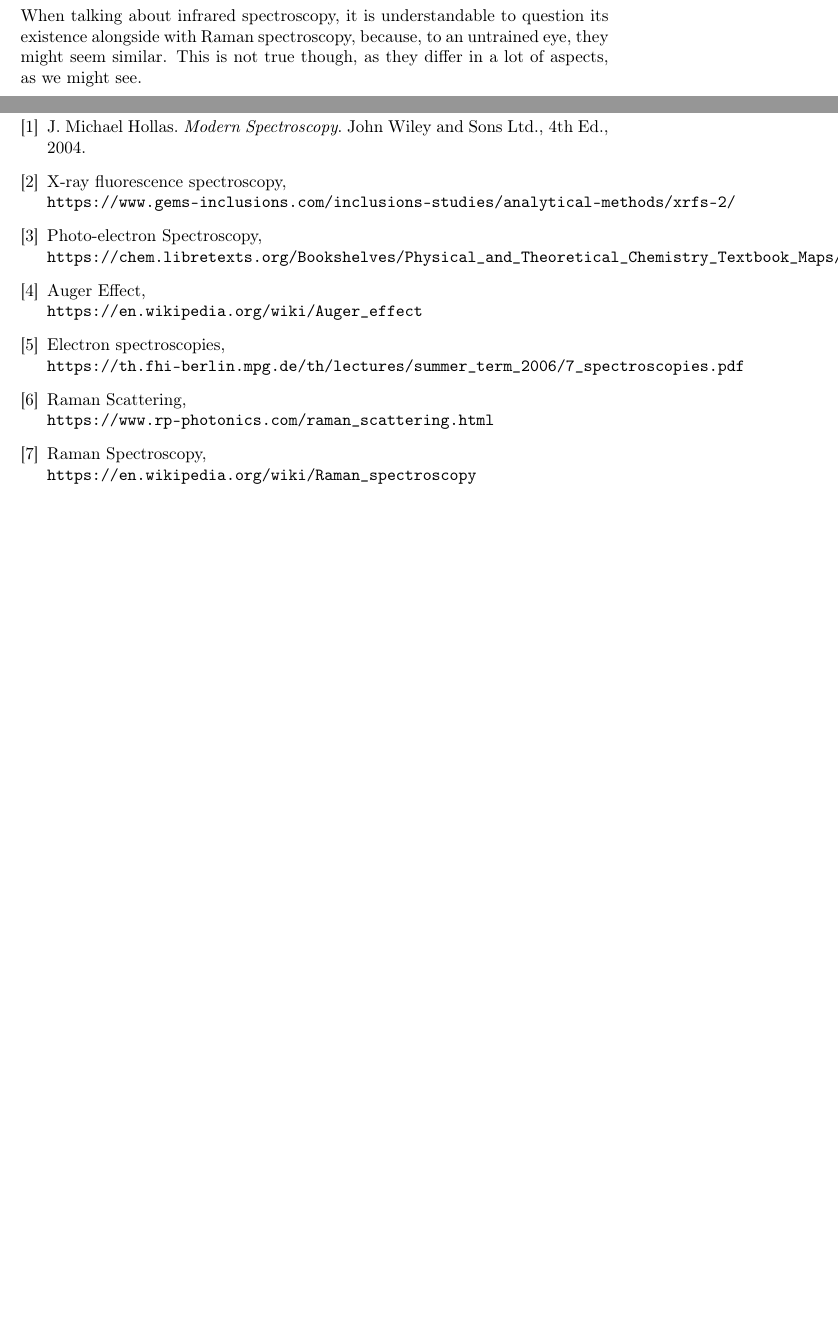
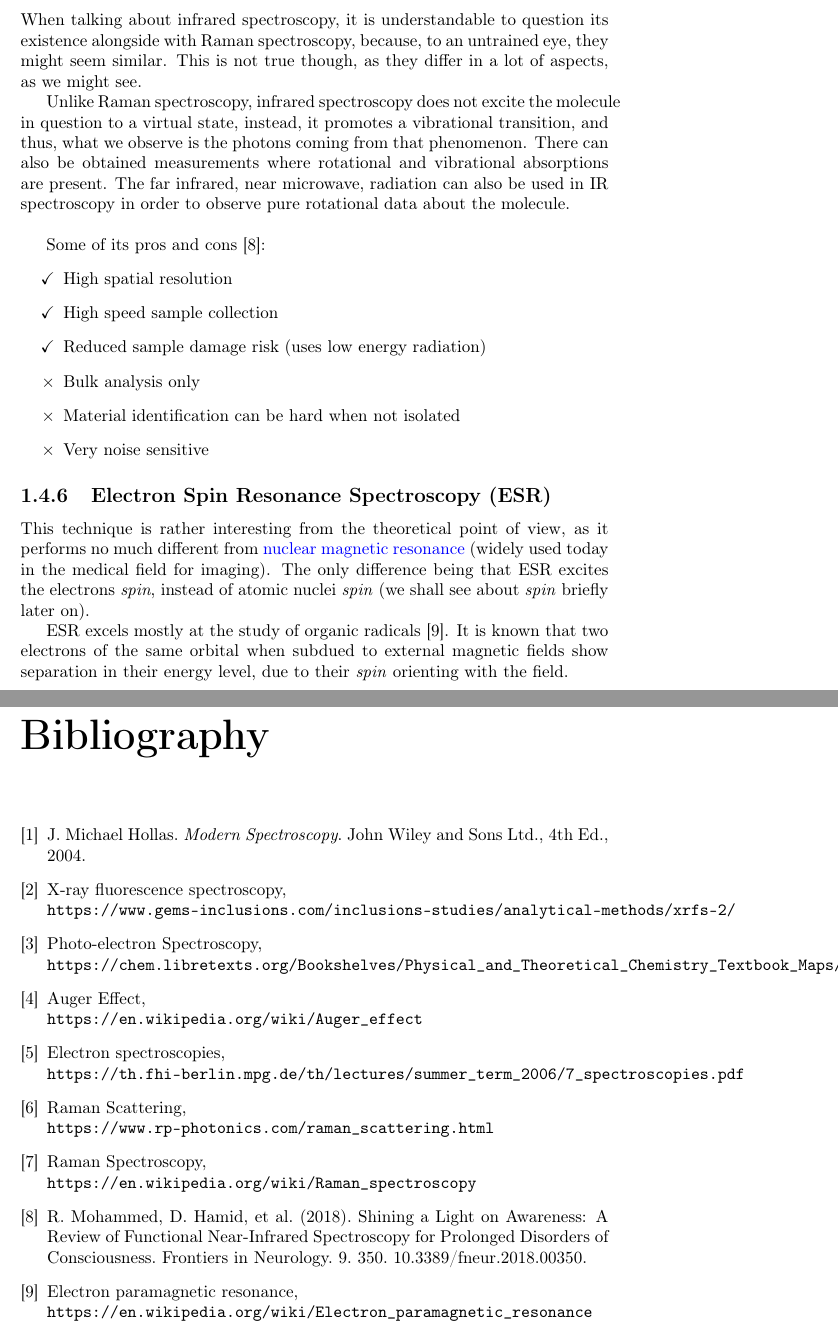
Before and after one commit to lPrimemaster/TinySpectroscopyMethods, a LaTeX document (TCS.tex): two parts of pages 7 and 8 of 8 before the commit and two parts of pages 8 and 9 of 9 after it, joined at a grey line, cut so that both start at the same text, the shorter picture padded with empty space. Compiled offline with pdfLaTeX.

```diff
--- a/TCS.tex
+++ b/TCS.tex
@@ -1,4 +1,4 @@
-\documentclass[]{article}
+\documentclass[]{report}
 \usepackage{hyperref}
 \usepackage{enumitem}
 \usepackage{amsfonts}
@@ -6,7 +6,10 @@
 \newcommand{\startunderscoreletter}{\catcode`_ 12\relax}
 \newcommand{\stopunderscoreletter}{\catcode`_ 8\relax}
 
+\hypersetup{colorlinks=true, linkcolor=black, citecolor=black, urlcolor=blue}
+
 \begin{document}
+
 \title{A Tiny Compilation of Spectroscopic Methods}
 \author{César Godinho}
 \maketitle
@@ -109,8 +113,23 @@
 \item[$\times$] Used only to approximate compositional analysis
 \end{itemize}
 
-\subsubsection{Infrared Spectroscopy} \label{IRS} %TODO
+\subsection{Infrared Spectroscopy} \label{IRS}
 When talking about infrared spectroscopy, it is understandable to question its existence alongside with Raman spectroscopy, because, to an untrained eye, they might seem similar. This is not true though, as they differ in a lot of aspects, as we might see.
+\par Unlike Raman spectroscopy, infrared spectroscopy does not excite the molecule in question to a virtual state, instead, it promotes a vibrational transition, and thus, what we observe is the photons coming from that phenomenon. There can also be obtained measurements where rotational and vibrational absorptions are present. The far infrared, near microwave, radiation can also be used in IR spectroscopy in order to observe pure rotational data about the molecule.\\
+
+Some of its pros and cons \cite{IR_Art}:
+\begin{itemize}
+\item[\checkmark] High spatial resolution
+\item[\checkmark] High speed sample collection
+\item[\checkmark] Reduced sample damage risk (uses low energy radiation)
+\item[$\times$] Bulk analysis only
+\item[$\times$] Material identification can be hard when not isolated
+\item[$\times$] Very noise sensitive
+\end{itemize}
+
+\subsection{Electron Spin Resonance Spectroscopy (ESR)} \label{ESR} %TODO
+This technique is rather interesting from the theoretical point of view, as it performs no much different from \href{https://en.wikipedia.org/wiki/Nuclear_magnetic_resonance}{nuclear magnetic resonance} (widely used today in the medical field for imaging). The only difference being that ESR excites the electrons \textit{spin}, instead of atomic nuclei \textit{spin} (we shall see about \textit{spin} briefly later on).
+\par ESR excels mostly at the study of organic radicals \cite{ESR_Wiki}. It is known that two electrons of the same orbital when subdued to external magnetic fields show separation in their energy level, due to their \textit{spin} orienting with the field.
 
 \newpage
 
@@ -144,6 +163,15 @@
 Raman Spectroscopy,
 \\\texttt{https://en.wikipedia.org/wiki/Raman\_spectroscopy}
 
+\bibitem{IR_Art}
+R. Mohammed, D. Hamid, et al. (2018).
+Shining a Light on Awareness: A Review of Functional Near-Infrared Spectroscopy for Prolonged Disorders of Consciousness.
+Frontiers in Neurology. 9. 350. 10.3389/fneur.2018.00350.
+
+\bibitem{ESR_Wiki}
+Electron paramagnetic resonance,
+\\\texttt{https://en.wikipedia.org/wiki/Electron\_paramagnetic\_resonance}
+
 \end{thebibliography}
 
 \end{document}
```
Also changed, not shown: TCS.pdf, TCS.tex (19 more changed lines), 4 other files.
